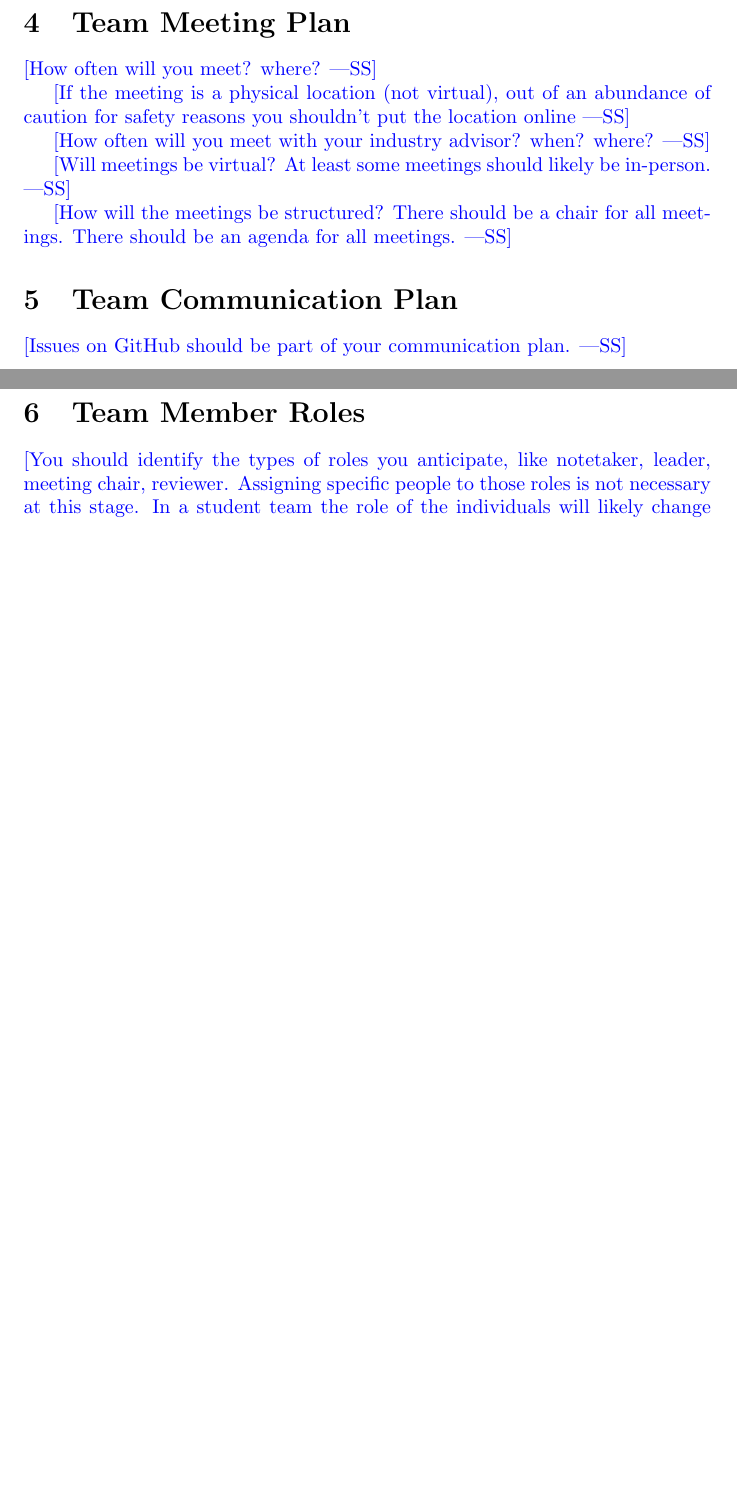
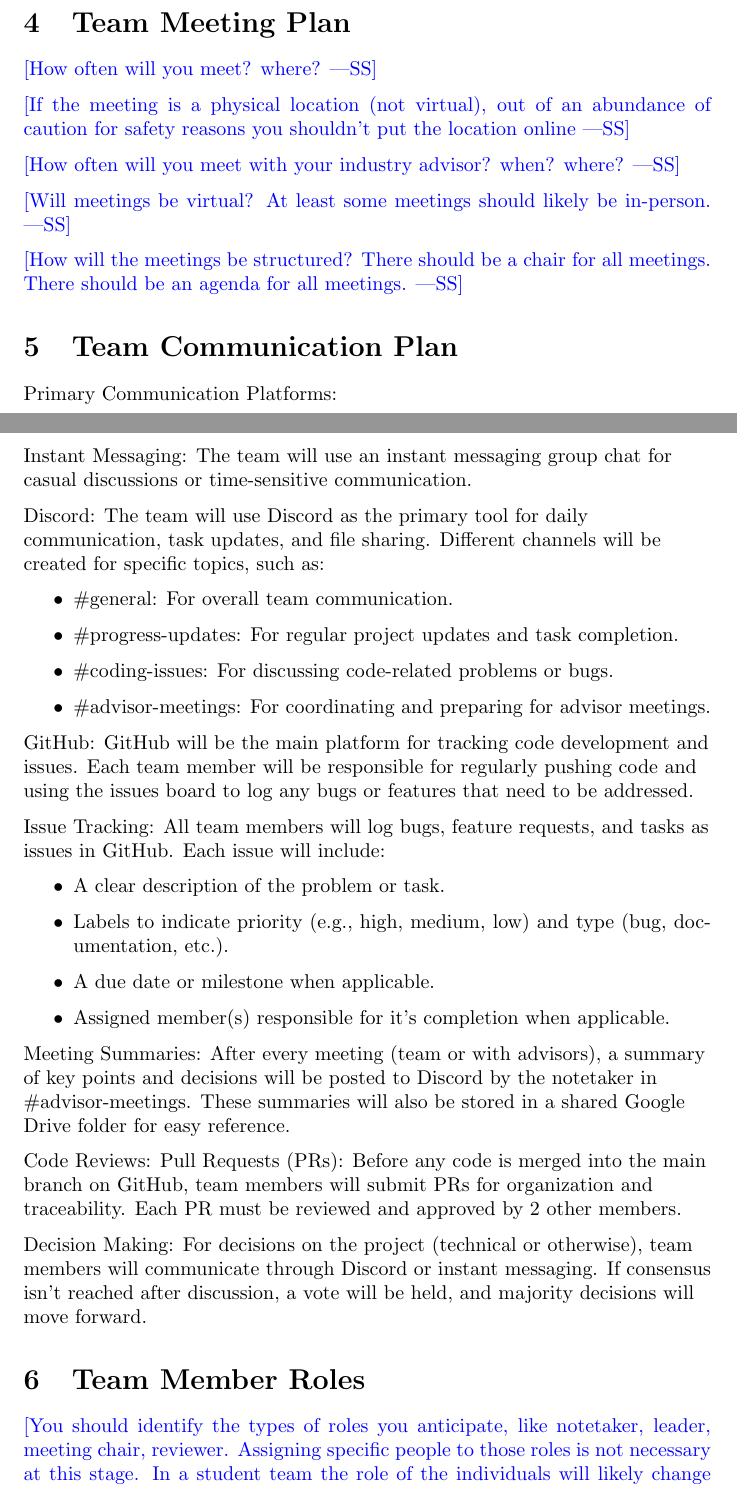
Before and after one commit to emmawigglesworth/Team_6_Capstone, a LaTeX document (DevelopmentPlan/DevelopmentPlan.tex): two parts of pages 2 and 3 of 7 before the commit and two parts of pages 2 and 3 of 8 after it, joined at a grey line, cut so that both start at the same text, the shorter picture padded with empty space. Compiled offline with pdfLaTeX.

Commit message:
add team communication plan

```diff
--- a/DevelopmentPlan/DevelopmentPlan.tex
+++ b/DevelopmentPlan/DevelopmentPlan.tex
@@ -2,6 +2,7 @@
 
 \usepackage{booktabs}
 \usepackage{tabularx}
+\usepackage{parskip}
 
 \title{Development Plan\\\progname}
 
@@ -73,7 +74,45 @@ in-person.}
 
 \section{Team Communication Plan}
 
-\wss{Issues on GitHub should be part of your communication plan.}
+Primary Communication Platforms:\par
+
+\begin{flushleft}
+  Instant Messaging: The team will use an instant messaging group chat for casual discussions or time-sensitive communication.\par
+
+  Discord: The team will use Discord as the primary tool for daily communication, task updates, and file sharing. Different channels will be created for specific topics, such as:
+\end{flushleft}
+
+\begin{itemize}
+    \item \#general: For overall team communication.
+    \item \#progress-updates: For regular project updates and task completion.
+    \item \#coding-issues: For discussing code-related problems or bugs.
+    \item \#advisor-meetings: For coordinating and preparing for advisor meetings.
+\end{itemize}
+
+\begin{flushleft}
+  GitHub: GitHub will be the main platform for tracking code development and issues. Each team member will be responsible for regularly pushing code and using the issues board to log any bugs or features that need to be addressed.\par
+
+  Issue Tracking: All team members will log bugs, feature requests, and tasks as issues in GitHub. Each issue will include:
+\end{flushleft}
+
+\begin{itemize}
+    \item A clear description of the problem or task.
+    \item Labels to indicate priority (e.g., high, medium, low) and type (bug, documentation, etc.).
+    \item A due date or milestone when applicable.
+    \item Assigned member(s) responsible for it's completion when applicable.
+\end{itemize}
+
+\begin{flushleft}
+  Meeting Summaries:
+  After every meeting (team or with advisors), a summary of key points and decisions will be posted to Discord by the notetaker in \#advisor-meetings. These summaries will also be stored in a shared Google Drive folder for easy reference.\par
+
+  Code Reviews:
+  Pull Requests (PRs): Before any code is merged into the main branch on GitHub, team members will submit PRs for organization and traceability. Each PR must be reviewed and approved by 2 other members.\par
+
+  Decision Making:
+  For decisions on the project (technical or otherwise), team members will communicate through Discord or instant messaging. If consensus isn’t reached after discussion, a vote will be held, and majority decisions will move forward.\par
+\end{flushleft}
+
 
 \section{Team Member Roles}
 
```
